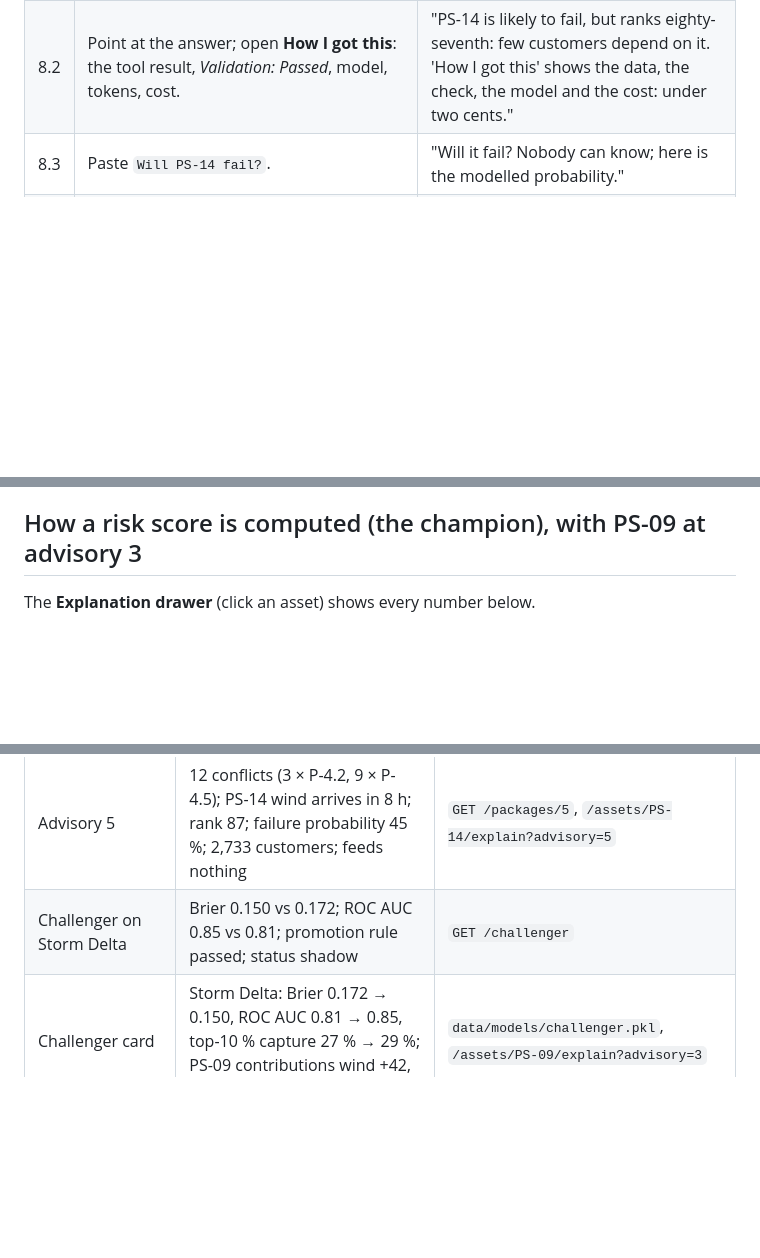
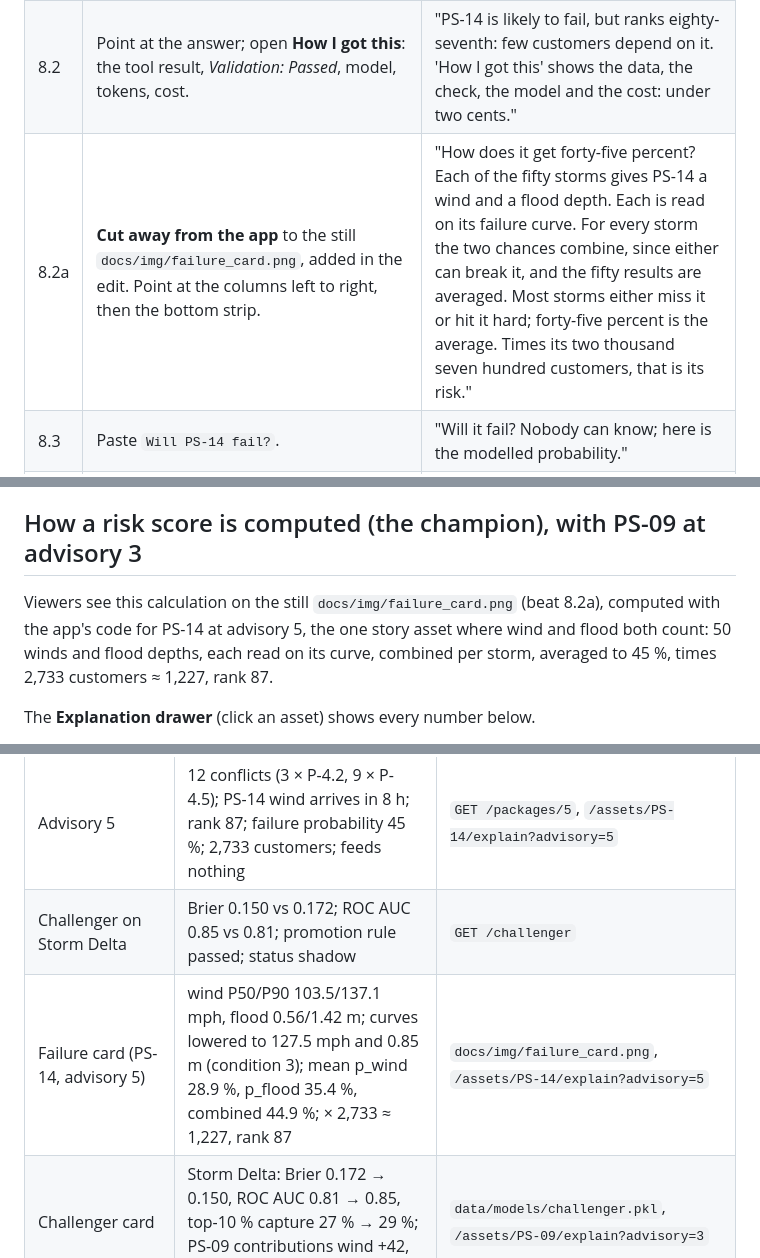
Before and after one commit to arcsi1989/muster-eoc, a Markdown page: docs/demo_script.md, 3 parts joined by grey strips. Rendered like a GitHub page; blank space fills up the shorter version.

Commit message:
docs: failure-probability caption card (PS-14, advisory 5): 50 storms, two curves, per-storm combination, average, risk
Co-Authored-By: Claude Opus 5.5 <noreply@anthropic.com>

```diff
--- a/docs/demo_script.md
+++ b/docs/demo_script.md
@@ -152,6 +152,7 @@ Captions: 7.1 "P-4.7: no field work where 39 mph wind arrives within 12 h" · 7.
 |---|---|---|
 | 8.1 | Press **Copilot** at the right end of the page bar. Paste `Why is PS-14 ranked where it is?`. As the steps appear, point at the tool call `explain_score`, then *Validating the answer: every ID and number must come from a tool*. | "The copilot is an AI agent: it decides which data to look up, with eight read-only tools that can't change anything. Before an answer is shown, code checks that every site, rule and number came from those tools." |
 | 8.2 | Point at the answer; open **How I got this**: the tool result, *Validation: Passed*, model, tokens, cost. | "PS-14 is likely to fail, but ranks eighty-seventh: few customers depend on it. 'How I got this' shows the data, the check, the model and the cost: under two cents." |
+| 8.2a | **Cut away from the app** to the still `docs/img/failure_card.png`, added in the edit. Point at the columns left to right, then the bottom strip. | "How does it get forty-five percent? Each of the fifty storms gives PS-14 a wind and a flood depth. Each is read on its failure curve. For every storm the two chances combine, since either can break it, and the fifty results are averaged. Most storms either miss it or hit it hard; forty-five percent is the average. Times its two thousand seven hundred customers, that is its risk." |
 | 8.3 | Paste `Will PS-14 fail?`. | "Will it fail? Nobody can know; here is the modelled probability." |
 | 8.4 | Paste `What is the elevation of PS-14 in metres?`. | "Its elevation is restricted, removed before the AI sees anything." |
 
@@ -314,6 +315,8 @@ So at advisory 1 many versions miss the county entirely, and the risk is spread
 
 ## How a risk score is computed (the champion), with PS-09 at advisory 3
 
+Viewers see this calculation on the still `docs/img/failure_card.png` (beat 8.2a), computed with the app's code for PS-14 at advisory 5, the one story asset where wind and flood both count: 50 winds and flood depths, each read on its curve, combined per storm, averaged to 45 %, times 2,733 customers ≈ 1,227, rank 87.
+
 The **Explanation drawer** (click an asset) shows every number below.
 
 1. **Hazard at the site.** From the 50 versions of the storm, PS-09 gets 50 wind speeds: the median is 77 mph and the bad case (P90) 127 mph. None of the versions floods it.
@@ -423,6 +426,7 @@ Checked against the running app on 2026-11-02: the template provider after `make
 | Advisory 4 | P-4.5 at PS-09 gone; P-4.2 at PS-14 back; P-4.6 at STG-02 new | `GET /packages/4` |
 | Advisory 5 | 12 conflicts (3 × P-4.2, 9 × P-4.5); PS-14 wind arrives in 8 h; rank 87; failure probability 45 %; 2,733 customers; feeds nothing | `GET /packages/5`, `/assets/PS-14/explain?advisory=5` |
 | Challenger on Storm Delta | Brier 0.150 vs 0.172; ROC AUC 0.85 vs 0.81; promotion rule passed; status shadow | `GET /challenger` |
+| Failure card (PS-14, advisory 5) | wind P50/P90 103.5/137.1 mph, flood 0.56/1.42 m; curves lowered to 127.5 mph and 0.85 m (condition 3); mean p_wind 28.9 %, p_flood 35.4 %, combined 44.9 %; × 2,733 ≈ 1,227, rank 87 | `docs/img/failure_card.png`, `/assets/PS-14/explain?advisory=5` |
 | Challenger card | Storm Delta: Brier 0.172 → 0.150, ROC AUC 0.81 → 0.85, top-10 % capture 27 % → 29 %; PS-09 contributions wind +42, age +23, condition +21 points | `data/models/challenger.pkl`, `/assets/PS-09/explain?advisory=3` |
 | Disagreement | SUB-101 challenger rank 8, champion rank 25 | `/challenger/disagreements?advisory=5` |
 | Run trace, advisory 1 (live, Claude) | `load_context` 6 ms, `diff` 10 ms, `evaluate_rules` 50 ms; `sitrep_draft` claude-sonnet-5-5, 5.9 s, 4,005 tokens in, 834 out, $0.016, validation passed | `GET /advisories/1/trace` |
```
Also changed, not shown: docs/img/failure_card.png (added).
